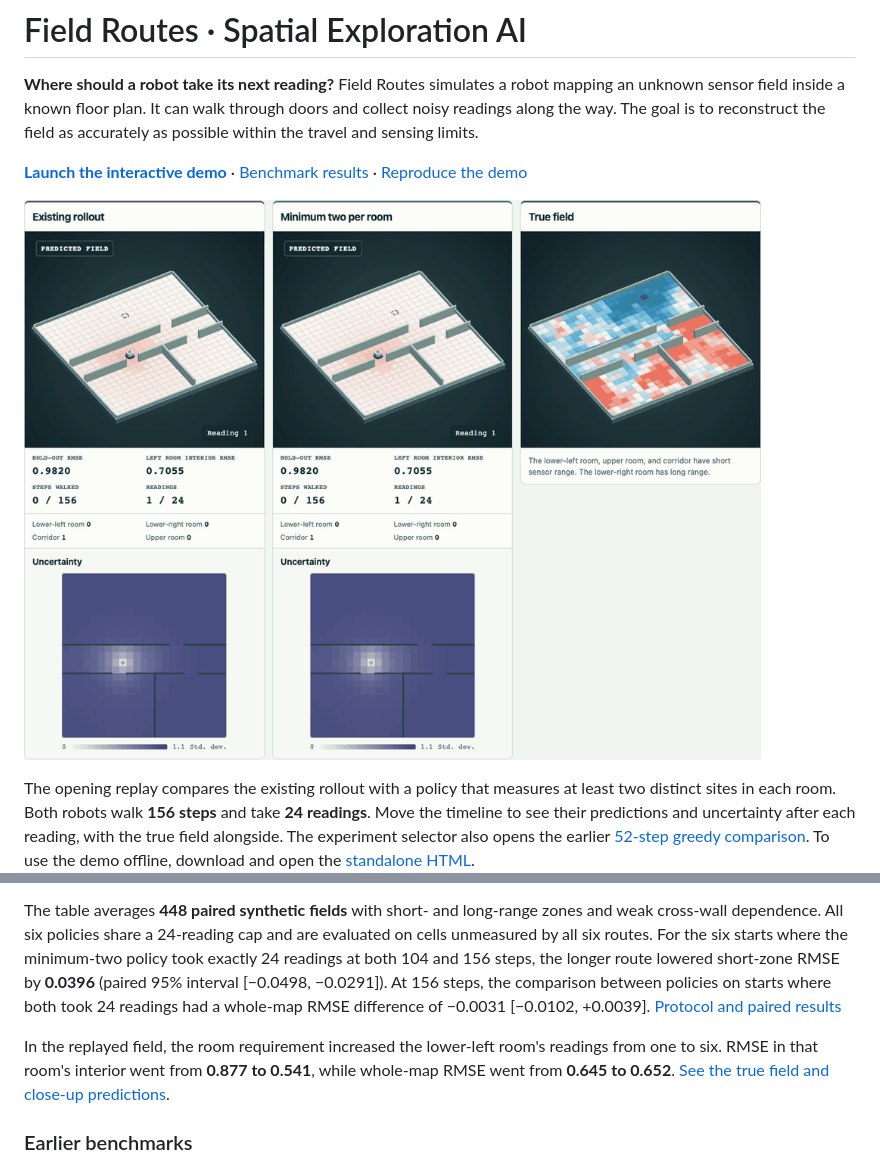
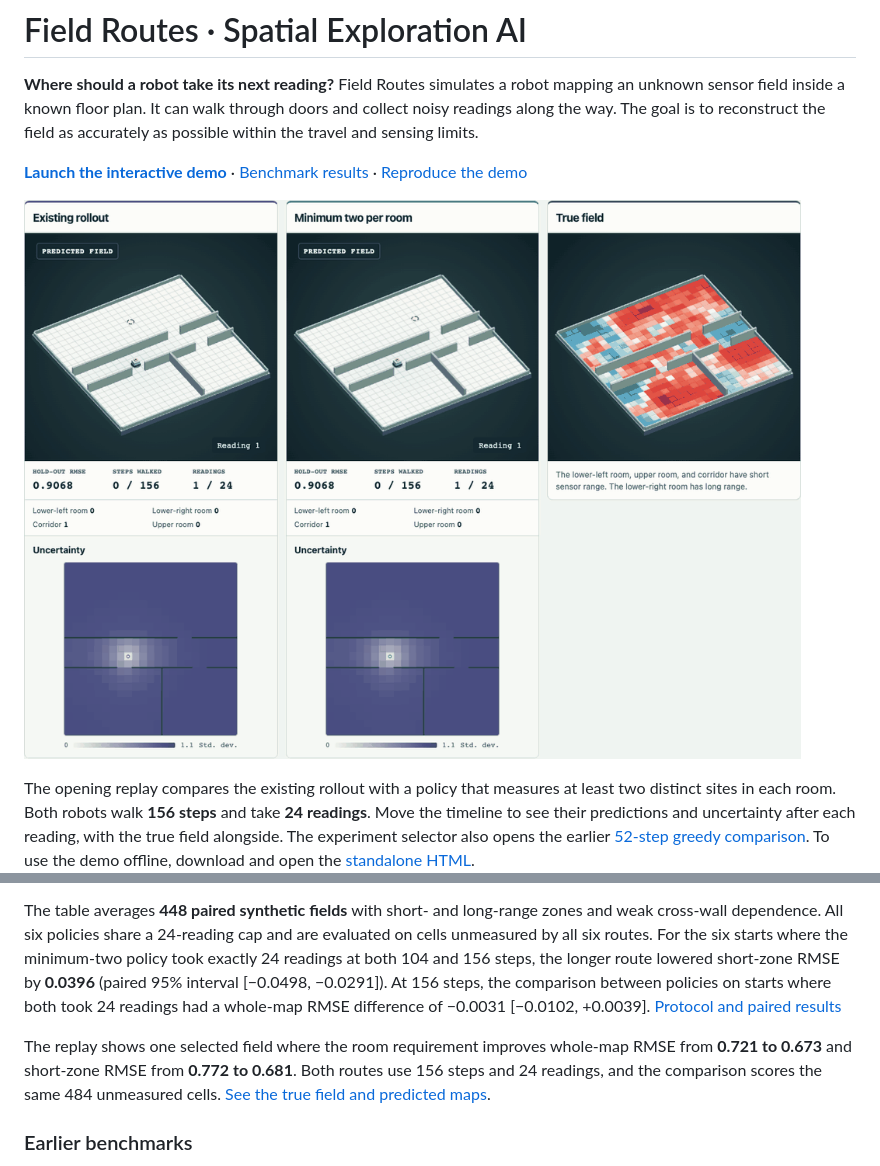
Before and after one commit to hwanggwan/spatial-exploration-ai, a Markdown page: README.md, 2 parts joined by grey strips. Rendered like a GitHub page; pictures changed too: demo/room-coverage-preview.gif.

Commit message:
Show a paired example with better room coverage

```diff
--- a/README.md
+++ b/README.md
@@ -20,7 +20,7 @@ The opening replay compares the existing rollout with a policy that measures at
 
 The table averages **448 paired synthetic fields** with short- and long-range zones and weak cross-wall dependence. All six policies share a 24-reading cap and are evaluated on cells unmeasured by all six routes. For the six starts where the minimum-two policy took exactly 24 readings at both 104 and 156 steps, the longer route lowered short-zone RMSE by **0.0396** (paired 95% interval [−0.0498, −0.0291]). At 156 steps, the comparison between policies on starts where both took 24 readings had a whole-map RMSE difference of −0.0031 [−0.0102, +0.0039]. [Protocol and paired results](docs/residential-floor-plan-study.md#increasing-the-walking-budget-with-a-fixed-reading-cap)
 
-In the replayed field, the room requirement increased the lower-left room's readings from one to six. RMSE in that room's interior went from **0.877 to 0.541**, while whole-map RMSE went from **0.645 to 0.652**. [See the true field and close-up predictions](demo/room-coverage-maps.png).
+The replay shows one selected field where the room requirement improves whole-map RMSE from **0.721 to 0.673** and short-zone RMSE from **0.772 to 0.681**. Both routes use 156 steps and 24 readings, and the comparison scores the same 484 unmeasured cells. [See the true field and predicted maps](demo/room-coverage-maps.png).
 
 ### Earlier benchmarks
 
```
Also changed, not shown: demo/README.md (+1 -1 lines), demo/room-coverage-maps.png, 4 other files.
